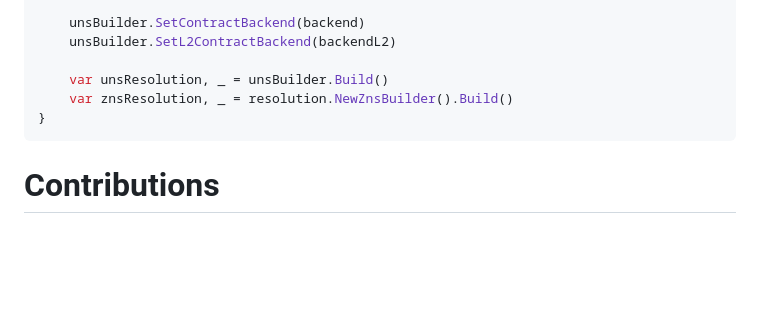
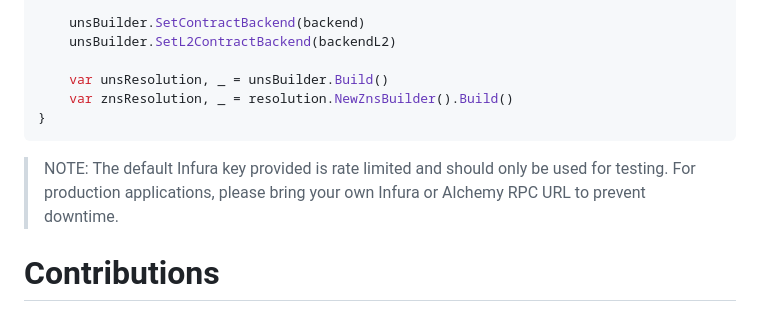
Before and after one commit to unstoppabledomains/resolution-go, a Markdown page: README.md, the part around the change. GitHub-like rendering; blank space fills up the shorter version.

Commit message:
Updated readme to add infura rate limit warn note (#34)

````diff
--- a/README.md
+++ b/README.md
@@ -107,6 +107,8 @@ func main() {
 }
 ```
 
+> NOTE: The default Infura key provided is rate limited and should only be used for testing. For production applications, please bring your own Infura or Alchemy RPC URL to prevent downtime.
+
 # Contributions
 
 Contributions to this library are more than welcome. The easiest way to contribute is through GitHub issues and pull requests.
````
